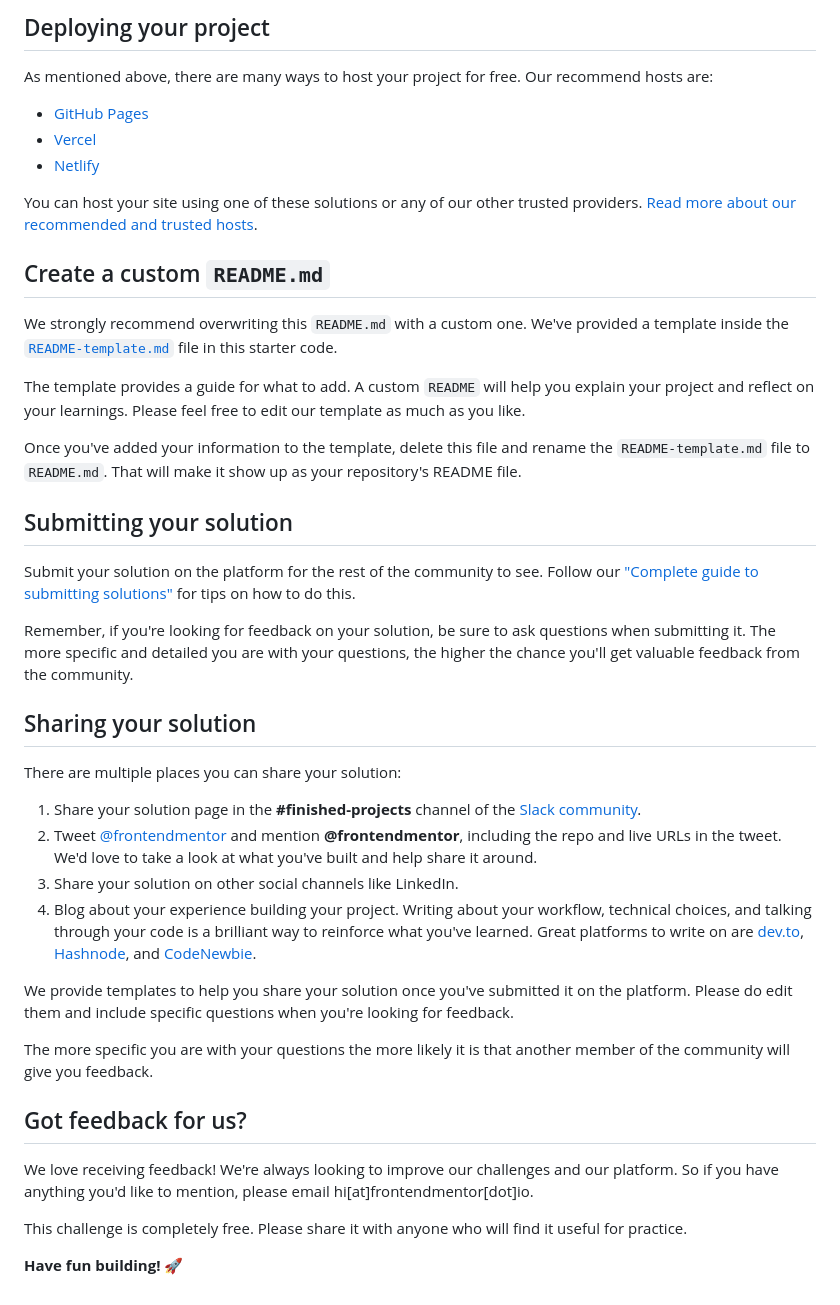
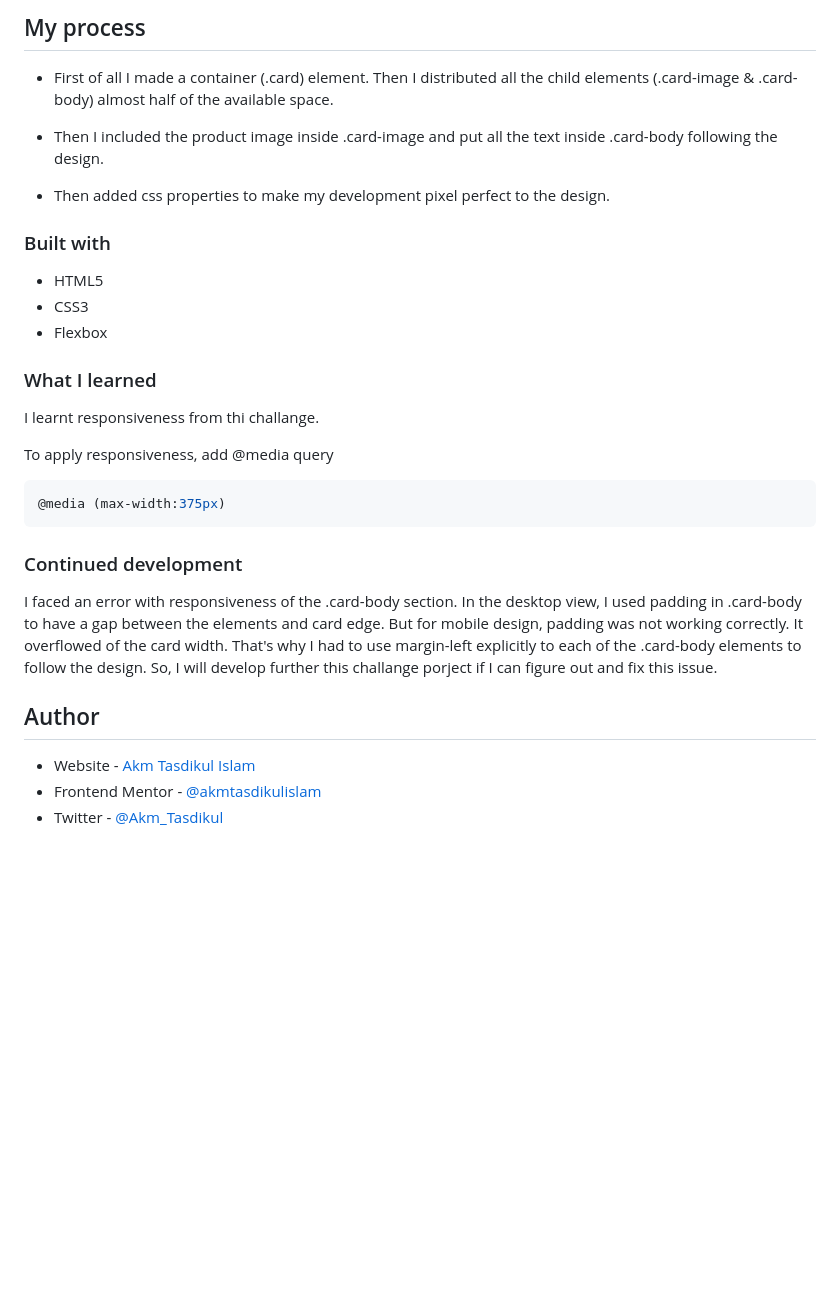
Before and after one commit to akmtasdikulislam/product-preview-card-component, a Markdown page: README.md, the part around the change printed below. Rendered like a GitHub page; blank space fills up the shorter version.

````diff
--- a/README.md
+++ b/README.md
@@ -48,45 +65,34 @@ Feel free to use any workflow that you feel comfortable with. Below is a suggest
 
-## Deploying your project
+## My process
 
-As mentioned above, there are many ways to host your project for free. Our recommend hosts are:
+- First of all I made a container (.card) element. Then I distributed all the child elements (.card-image & .card-body) almost half of the available space.
 
-- [GitHub Pages](https://pages.github.com/)
-- [Vercel](https://vercel.com/)
-- [Netlify](https://www.netlify.com/)
+- Then I included the product image inside .card-image and put all the text inside .card-body following the design.
 
-You can host your site using one of these solutions or any of our other trusted providers. [Read more about our recommended and trusted hosts](https://medium.com/frontend-mentor/frontend-mentor-trusted-hosting-providers-bf000dfebe).
+- Then added css properties to make my development pixel perfect to the design.
 
-## Create a custom `README.md`
+### Built with
 
-We strongly recommend overwriting this `README.md` with a custom one. We've provided a template inside the [`README-template.md`](./README-template.md) file in this starter code.
+- HTML5
+- CSS3
+- Flexbox
 
-The template provides a guide for what to add. A custom `README` will help you explain your project and reflect on your learnings. Please feel free to edit our template as much as you like.
+### What I learned
 
-Once you've added your information to the template, delete this file and rename the `README-template.md` file to `README.md`. That will make it show up as your repository's README file.
+I learnt responsiveness from thi challange.
 
-## Submitting your solution
+To apply responsiveness, add @media query
 
-Submit your solution on the platform for the rest of the community to see. Follow our ["Complete guide to submitting solutions"](https://medium.com/frontend-mentor/a-complete-guide-to-submitting-solutions-on-frontend-mentor-ac6384162248) for tips on how to do this.
+```css
+@media (max-width:375px)
+```
 
-Remember, if you're looking for feedback on your solution, be sure to ask questions when submitting it. The more specific and detailed you are with your questions, the higher the chance you'll get valuable feedback from the community.
+### Continued development
 
-## Sharing your solution
+I faced an error with responsiveness of the .card-body section. In the desktop view, I used padding in .card-body to have a gap between the elements and card edge. But for mobile design, padding was not working correctly. It overflowed of the card width. That's why I had to use margin-left explicitly to each of the .card-body elements to follow the design. So, I will develop further this challange porject if I can figure out and fix this issue.
 
-There are multiple places you can share your solution:
+## Author
 
-1. Share your solution page in the **#finished-projects** channel of the [Slack community](https://www.frontendmentor.io/slack).
-2. Tweet [@frontendmentor](https://twitter.com/frontendmentor) and mention **@frontendmentor**, including the repo and live URLs in the tweet. We'd love to take a look at what you've built and help share it around.
-3. Share your solution on other social channels like LinkedIn.
-4. Blog about your experience building your project. Writing about your workflow, technical choices, and talking through your code is a brilliant way to reinforce what you've learned. Great platforms to write on are [dev.to](https://dev.to/), [Hashnode](https://hashnode.com/), and [CodeNewbie](https://community.codenewbie.org/).
-
-We provide templates to help you share your solution once you've submitted it on the platform. Please do edit them and include specific questions when you're looking for feedback.
-
-The more specific you are with your questions the more likely it is that another member of the community will give you feedback.
-
-## Got feedback for us?
-
-We love receiving feedback! We're always looking to improve our challenges and our platform. So if you have anything you'd like to mention, please email hi[at]frontendmentor[dot]io.
-
-This challenge is completely free. Please share it with anyone who will find it useful for practice.
-
-**Have fun building!** 🚀
+- Website - [Akm Tasdikul Islam](http://www.tasdikul.rf.gd)
+- Frontend Mentor - [@akmtasdikulislam](https://www.frontendmentor.io/profile/akmtasdikulislam)
+- Twitter - [@Akm_Tasdikul](https://www.twitter.com/@Akm_Tasdikul)
````
Also changed, not shown: other parts of README.md (+45 -28 lines), README-template.md (deleted, +0 -111 lines), screenshot-desktop.png (added), screenshot-mobile.png (added), 1 other file.
